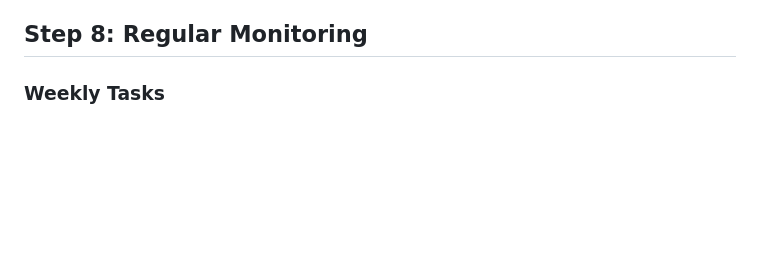
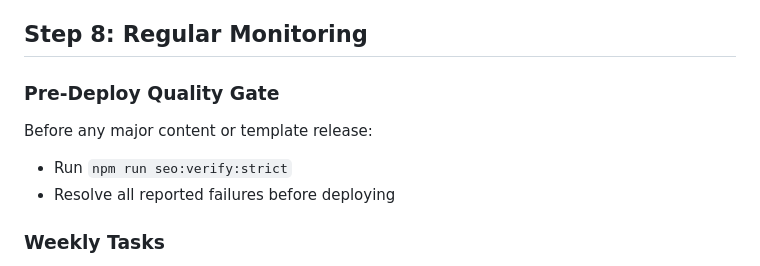
Before and after one commit to AmanVatsSharma/srijankimahal-website, a Markdown page: docs/GOOGLE_SEARCH_CONSOLE_SETUP.md, the part around the change. GitHub-like rendering; blank space fills up the shorter version.

Commit message:
add strict seo predeploy gate to gsc setup guide
Co-authored-by: Aman Sharma <aman95026@gmail.com>

```diff
--- a/docs/GOOGLE_SEARCH_CONSOLE_SETUP.md
+++ b/docs/GOOGLE_SEARCH_CONSOLE_SETUP.md
@@ -121,6 +121,12 @@ Request indexing for:
    - Security issues
 
 ## Step 8: Regular Monitoring
+
+### Pre-Deploy Quality Gate
+
+Before any major content or template release:
+- Run `npm run seo:verify:strict`
+- Resolve all reported failures before deploying
 
 ### Weekly Tasks
 
```
